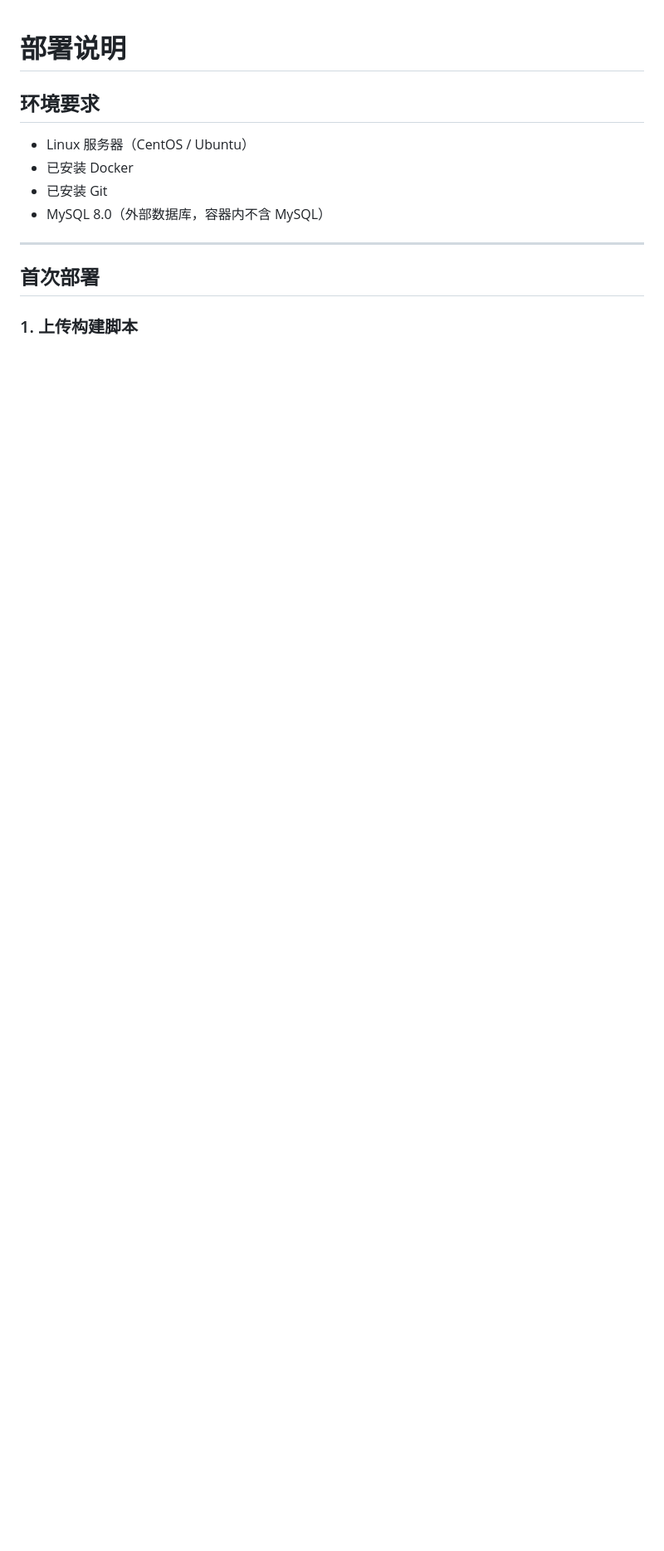
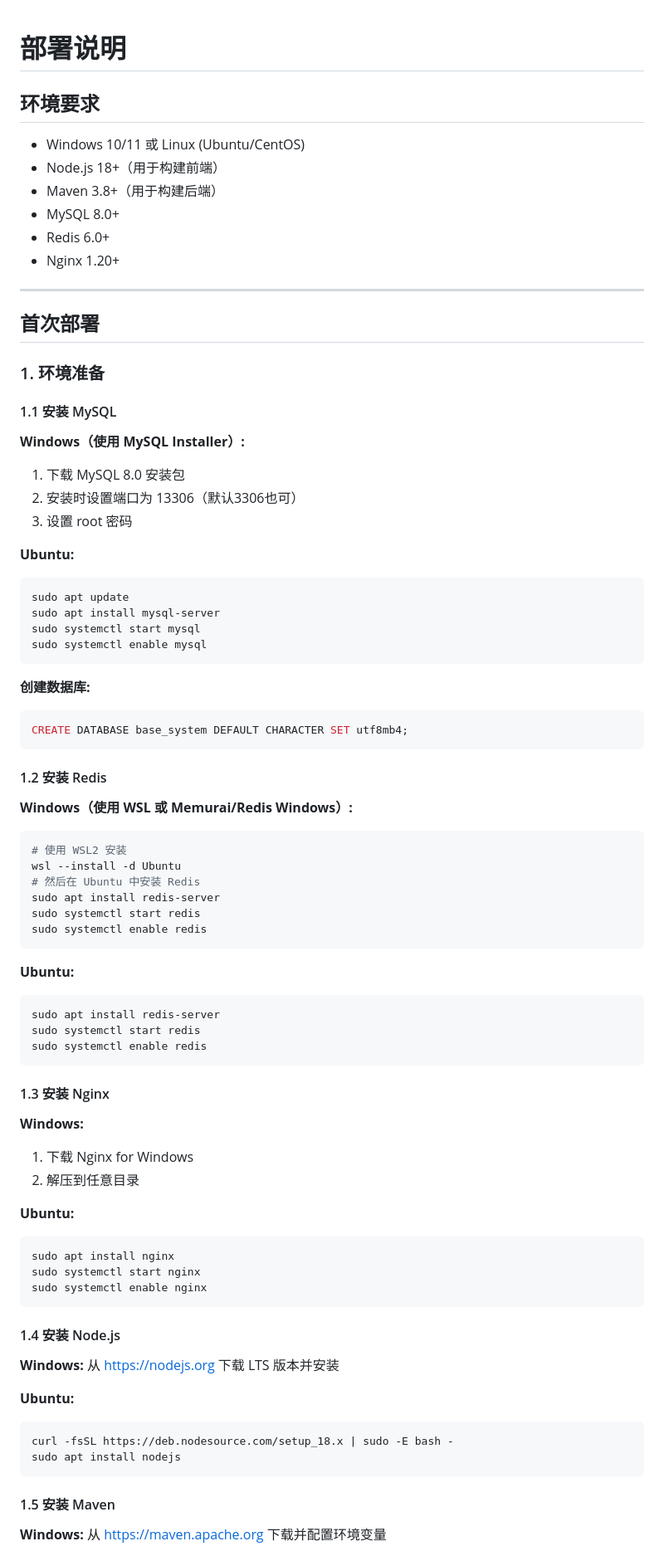
Before and after one commit to luyian/base, a Markdown page: DEPLOY.md, the part around one of its changes. Shown at 83% size. GitHub-like rendering; blank space fills up the shorter version.

Commit message:
deploy优化

````diff
--- a/DEPLOY.md
+++ b/DEPLOY.md
@@ -2,13 +2,84 @@
 
 ## 环境要求
 
-- Linux 服务器（CentOS / Ubuntu）
-- 已安装 Docker
-- 已安装 Git
-- MySQL 8.0（外部数据库，容器内不含 MySQL）
+- Windows 10/11 或 Linux (Ubuntu/CentOS)
+- Node.js 18+（用于构建前端）
+- Maven 3.8+（用于构建后端）
+- MySQL 8.0+
+- Redis 6.0+
+- Nginx 1.20+
 
 ---
 
 ## 首次部署
 
-### 1. 上传构建脚本
+### 1. 环境准备
+
+#### 1.1 安装 MySQL
+
+**Windows（使用 MySQL Installer）:**
+1. 下载 MySQL 8.0 安装包
+2. 安装时设置端口为 13306（默认3306也可）
+3. 设置 root 密码
+
+**Ubuntu:**
+```bash
+sudo apt update
+sudo apt install mysql-server
+sudo systemctl start mysql
+sudo systemctl enable mysql
+```
+
+**创建数据库:**
+```sql
+CREATE DATABASE base_system DEFAULT CHARACTER SET utf8mb4;
+```
+
+#### 1.2 安装 Redis
+
+**Windows（使用 WSL 或 Memurai/Redis Windows）:**
+```bash
+# 使用 WSL2 安装
+wsl --install -d Ubuntu
+# 然后在 Ubuntu 中安装 Redis
+sudo apt install redis-server
+sudo systemctl start redis
+sudo systemctl enable redis
+```
+
+**Ubuntu:**
+```bash
+sudo apt install redis-server
+sudo systemctl start redis
+sudo systemctl enable redis
+```
+
+#### 1.3 安装 Nginx
+
+**Windows:**
+1. 下载 Nginx for Windows
+2. 解压到任意目录
+
+**Ubuntu:**
+```bash
+sudo apt install nginx
+sudo systemctl start nginx
+sudo systemctl enable nginx
+```
+
+#### 1.4 安装 Node.js
+
+**Windows:**
+从 https://nodejs.org 下载 LTS 版本并安装
+
+**Ubuntu:**
+```bash
+curl -fsSL https://deb.nodesource.com/setup_18.x | sudo -E bash -
+sudo apt install nodejs
+```
+
+#### 1.5 安装 Maven
+
+**Windows:**
+从 https://maven.apache.org 下载并配置环境变量
+
````
Also changed, not shown: other parts of DEPLOY.md (+333 -28 lines).
